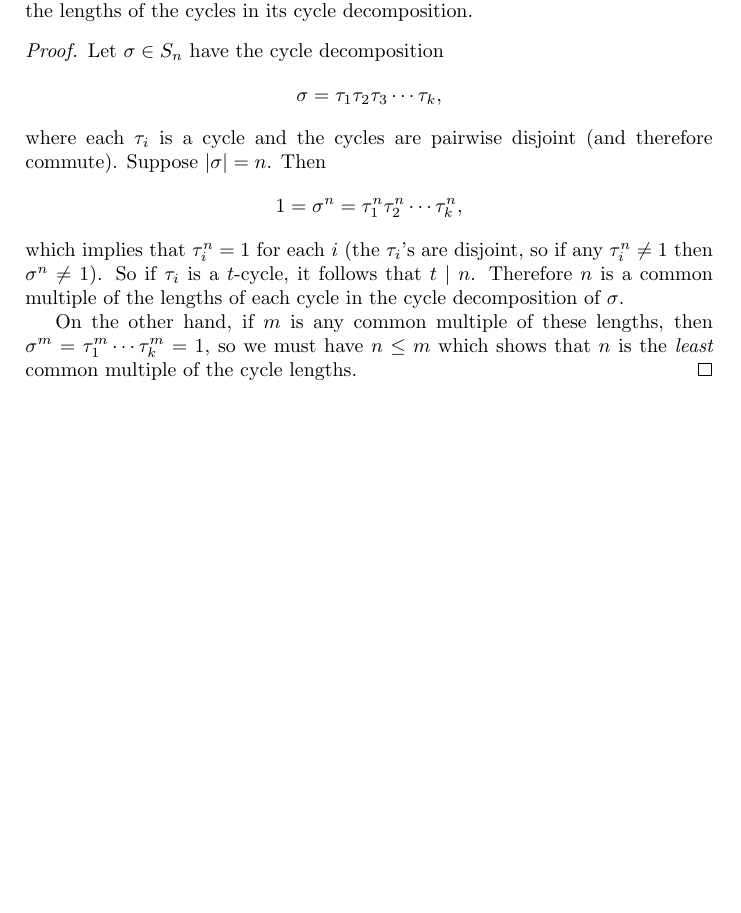
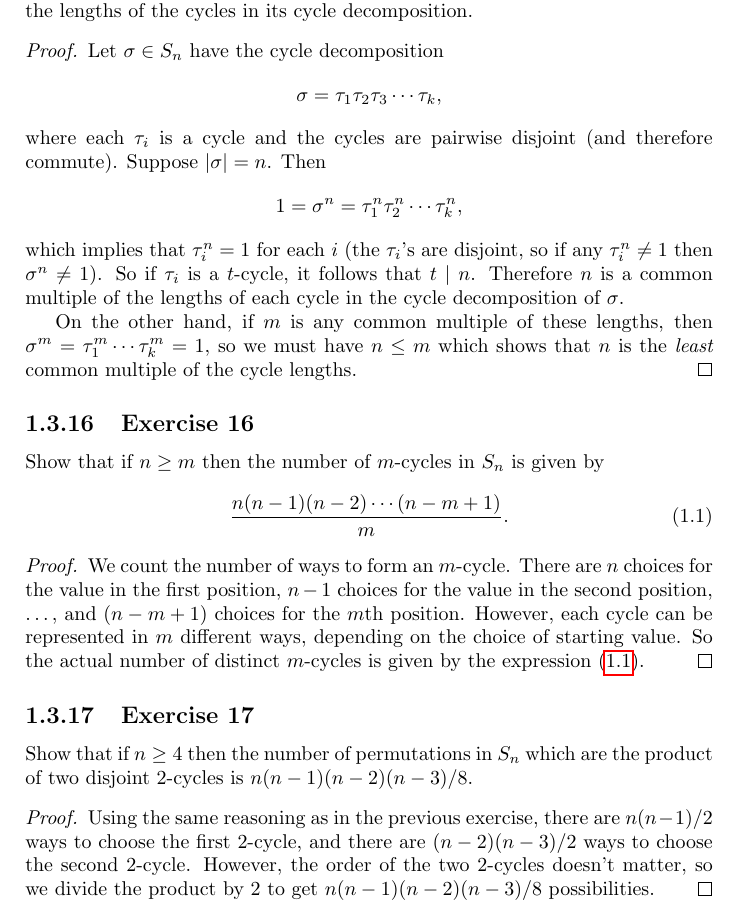
Before and after one commit to gkikola/sol-dummit-foote, a LaTeX thesis (src/dfsol.tex, which reads src/ch1/section3.tex): part of page 48 of 48, cut so that both start at the same text, the shorter picture padded with empty space. Compiled offline with pdfLaTeX.

Commit message:
1.3: Add Exercises 16 and 17

```diff
--- a/src/ch1/section3.tex
+++ b/src/ch1/section3.tex
@@ -416,3 +416,29 @@ decomposition.
   $n \leq m$ which shows that $n$ is the {\em least} common multiple
   of the cycle lengths.
 \end{proof}
+
+\Exercise{16} Show that if $n\geq m$ then the number of $m$-cycles in
+$S_n$ is given by
+\begin{equation} \label{eq:m-cycle-count}
+  \frac{n(n - 1)(n - 2)\cdots(n - m + 1)}m.
+\end{equation}
+\begin{proof}
+  We count the number of ways to form an $m$-cycle. There are $n$
+  choices for the value in the first position, $n-1$ choices for the
+  value in the second position, \dots, and $(n - m + 1)$ choices for
+  the $m$th position. However, each cycle can be represented in $m$
+  different ways, depending on the choice of starting value. So the
+  actual number of distinct $m$-cycles is given by the expression
+  \eqref{eq:m-cycle-count}.
+\end{proof}
+
+\Exercise{17} Show that if $n\geq4$ then the number of permutations in
+$S_n$ which are the product of two disjoint $2$-cycles is
+$n(n-1)(n-2)(n-3)/8$.
+\begin{proof}
+  Using the same reasoning as in the previous exercise, there are
+  $n(n-1)/2$ ways to choose the first $2$-cycle, and there are
+  $(n-2)(n-3)/2$ ways to choose the second $2$-cycle. However, the
+  order of the two $2$-cycles doesn't matter, so we divide the product
+  by $2$ to get $n(n-1)(n-2)(n-3)/8$ possibilities.
+\end{proof}
```
